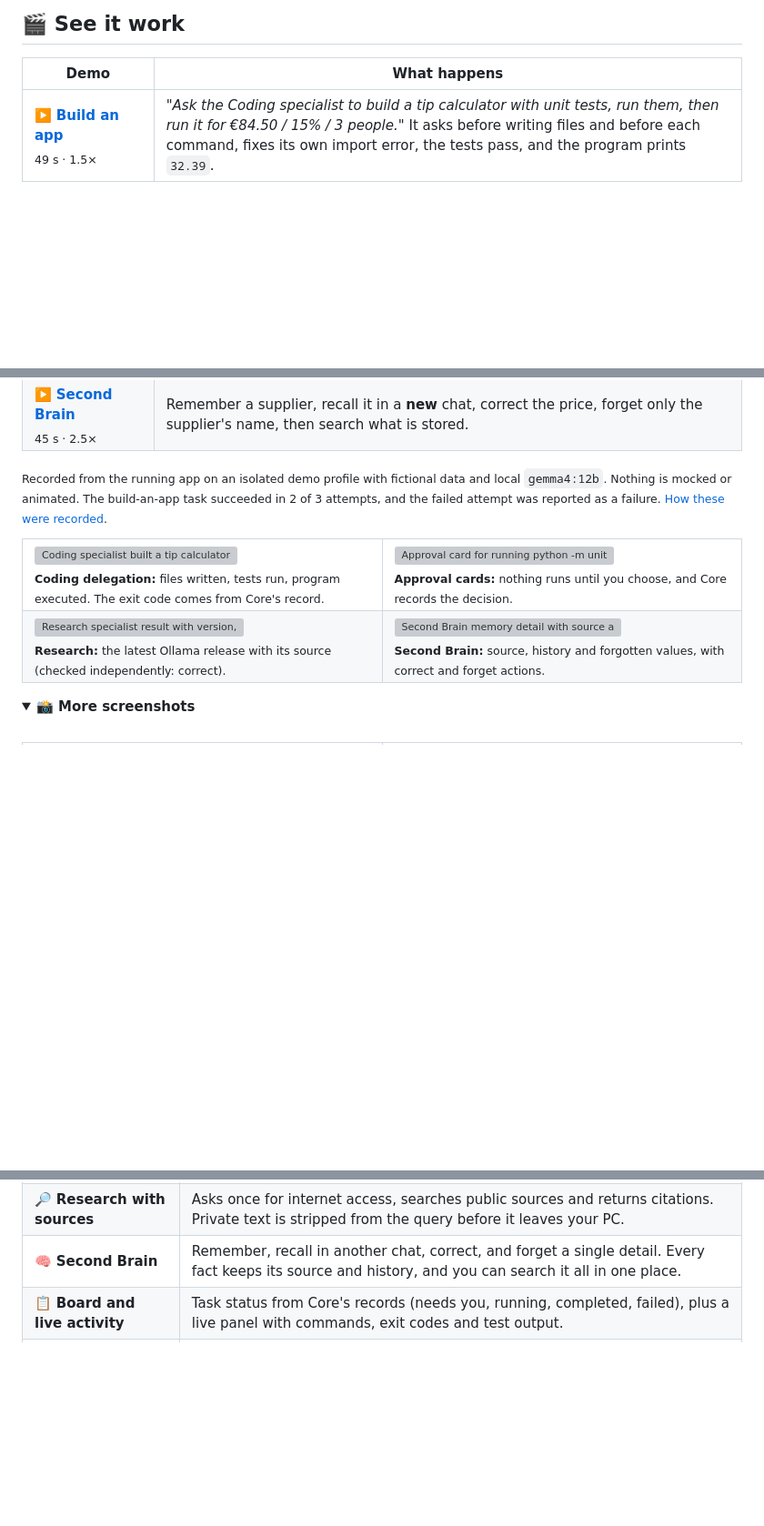
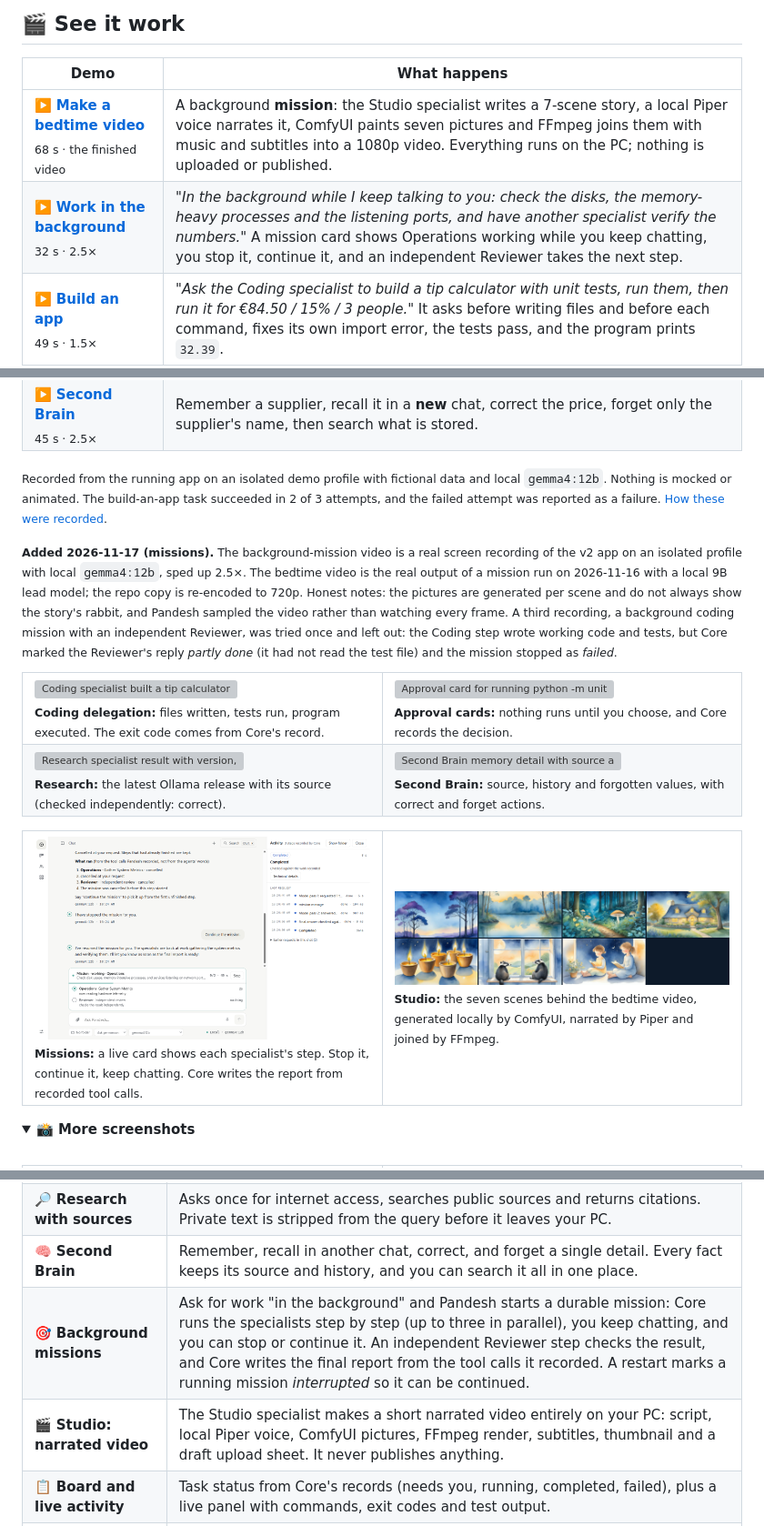
Before and after one commit to siddharthakki/Pandesh, a Markdown page: README.md, 3 parts joined by grey strips. Shown at 91% size. Rendered like a GitHub page; pictures changed too: docs/media/screenshots/09-bedtime-video-scenes.jpg (added), docs/media/screenshots/10-background-mission-live.png (added); folded sections open; blank space fills up the shorter version; grey boxes are pictures that could not be loaded.

```diff
--- a/README.md
+++ b/README.md
@@ -74,12 +74,16 @@ record doesn't show, and a failure is reported as a failure.
 
 | Demo | What happens |
 |---|---|
+| ▶️ [**Make a bedtime video**](docs/media/videos/demo-bedtime-video.mp4)<br><sub>68 s · the finished video</sub> | A background **mission**: the Studio specialist writes a 7-scene story, a local Piper voice narrates it, ComfyUI paints seven pictures and FFmpeg joins them with music and subtitles into a 1080p video. Everything runs on the PC; nothing is uploaded or published. |
+| ▶️ [**Work in the background**](docs/media/videos/demo-background-mission.mp4)<br><sub>32 s · 2.5×</sub> | *"In the background while I keep talking to you: check the disks, the memory-heavy processes and the listening ports, and have another specialist verify the numbers."* A mission card shows Operations working while you keep chatting, you stop it, continue it, and an independent Reviewer takes the next step. |
 | ▶️ [**Build an app**](docs/media/videos/demo-build-app.mp4)<br><sub>49 s · 1.5×</sub> | *"Ask the Coding specialist to build a tip calculator with unit tests, run them, then run it for €84.50 / 15% / 3 people."* It asks before writing files and before each command, fixes its own import error, the tests pass, and the program prints `32.39`. |
 | ▶️ [**Fix a broken program**](docs/media/videos/demo-coding-recovery.mp4)<br><sub>70 s · 1.5×</sub> | A pricing module with a discount bug. Coding runs the tests (`AssertionError: 19.0 != 26.1`), fixes the bug, re-runs them (`OK`) and shows before and after. |
 | ▶️ [**Research with consent**](docs/media/videos/demo-research.mp4)<br><sub>47 s · real time</sub> | *"Ask your Research specialist to find the latest stable Ollama release."* One internet-consent card, then the version, date and source. |
 | ▶️ [**Second Brain**](docs/media/videos/demo-second-brain.mp4)<br><sub>45 s · 2.5×</sub> | Remember a supplier, recall it in a **new** chat, correct the price, forget only the supplier's name, then search what is stored. |
 
 <sub>Recorded from the running app on an isolated demo profile with fictional data and local <code>gemma4:12b</code>. Nothing is mocked or animated. The build-an-app task succeeded in 2 of 3 attempts, and the failed attempt was reported as a failure. <a href="docs/media/README.md">How these were recorded</a>.</sub>
+
+<sub><b>Added 2026-11-17 (missions).</b> The background-mission video is a real screen recording of the v2 app on an isolated profile with local <code>gemma4:12b</code>, sped up 2.5×. The bedtime video is the real output of a mission run on 2026-11-16 with a local 9B lead model; the repo copy is re-encoded to 720p. Honest notes: the pictures are generated per scene and do not always show the story's rabbit, and Pandesh sampled the video rather than watching every frame. A third recording, a background coding mission with an independent Reviewer, was tried once and left out: the Coding step wrote working code and tests, but Core marked the Reviewer's reply <i>partly done</i> (it had not read the test file) and the mission stopped as <i>failed</i>.</sub>
 
 <table>
 <tr>
@@ -89,6 +93,13 @@ record doesn't show, and a failure is reported as a failure.
 <tr>
 <td width="50%"><img src="docs/media/screenshots/04-research-with-citation.png" alt="Research specialist result with version, date and source link"><br><sub><b>Research:</b> the latest Ollama release with its source (checked independently: correct).</sub></td>
 <td width="50%"><img src="docs/media/screenshots/05-second-brain-provenance.png" alt="Second Brain memory detail with source and history including forgotten values"><br><sub><b>Second Brain:</b> source, history and forgotten values, with correct and forget actions.</sub></td>
+</tr>
+</table>
+
+<table>
+<tr>
+<td width="50%"><img src="docs/media/screenshots/10-background-mission-live.png" alt="A mission card above the composer: Operations is reading hardware telemetry while the Reviewer waits; the chat above shows a stopped and continued mission"><br><sub><b>Missions:</b> a live card shows each specialist's step. Stop it, continue it, keep chatting. Core writes the report from recorded tool calls.</sub></td>
+<td width="50%"><img src="docs/media/screenshots/09-bedtime-video-scenes.jpg" alt="The seven pictures ComfyUI generated for the bedtime story video"><br><sub><b>Studio:</b> the seven scenes behind the bedtime video, generated locally by ComfyUI, narrated by Piper and joined by FFmpeg.</sub></td>
 </tr>
 </table>
 
@@ -150,6 +161,8 @@ Everything below runs in the current source build. Most of it is shown in the re
 | 💻 **Coding that checks its work** | Writes files, runs your tests after you approve the exact command, fixes failures and re-runs them. Core checks written files, attributes results and flags suggested commands that can't work. Aider runs as a local coding engine; OpenCode is optional. |
 | 🔎 **Research with sources** | Asks once for internet access, searches public sources and returns citations. Private text is stripped from the query before it leaves your PC. |
 | 🧠 **Second Brain** | Remember, recall in another chat, correct, and forget a single detail. Every fact keeps its source and history, and you can search it all in one place. |
+| 🎯 **Background missions** | Ask for work "in the background" and Pandesh starts a durable mission: Core runs the specialists step by step (up to three in parallel), you keep chatting, and you can stop or continue it. An independent Reviewer step checks the result, and Core writes the final report from the tool calls it recorded. A restart marks a running mission *interrupted* so it can be continued. |
+| 🎬 **Studio: narrated video** | The Studio specialist makes a short narrated video entirely on your PC: script, local Piper voice, ComfyUI pictures, FFmpeg render, subtitles, thumbnail and a draft upload sheet. It never publishes anything. |
 | 📋 **Board and live activity** | Task status from Core's records (needs you, running, completed, failed), plus a live panel with commands, exit codes and test output. |
 | 👥 **Team and permissions** | Each agent's tools, folders, network access and always-ask actions, read from the same rules Core enforces. |
 | 🧰 **Tools & Skills** | 169 tools and 25 governed capabilities, each with its risk level, the agents allowed to use it, and a capability self-test. |
```
Also changed, not shown: other parts of README.md (+3 -0 lines), docs/media/README.md (+10 -0 lines), 2 other files.
